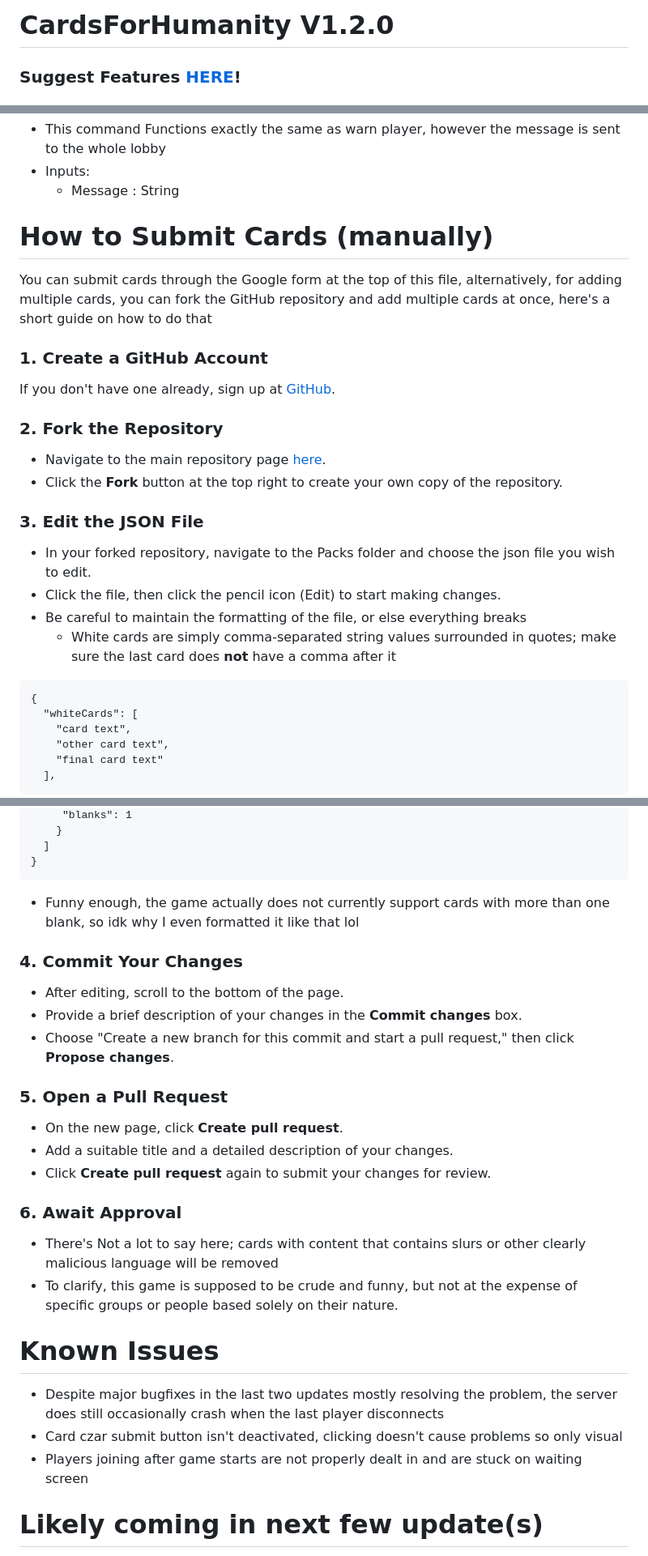
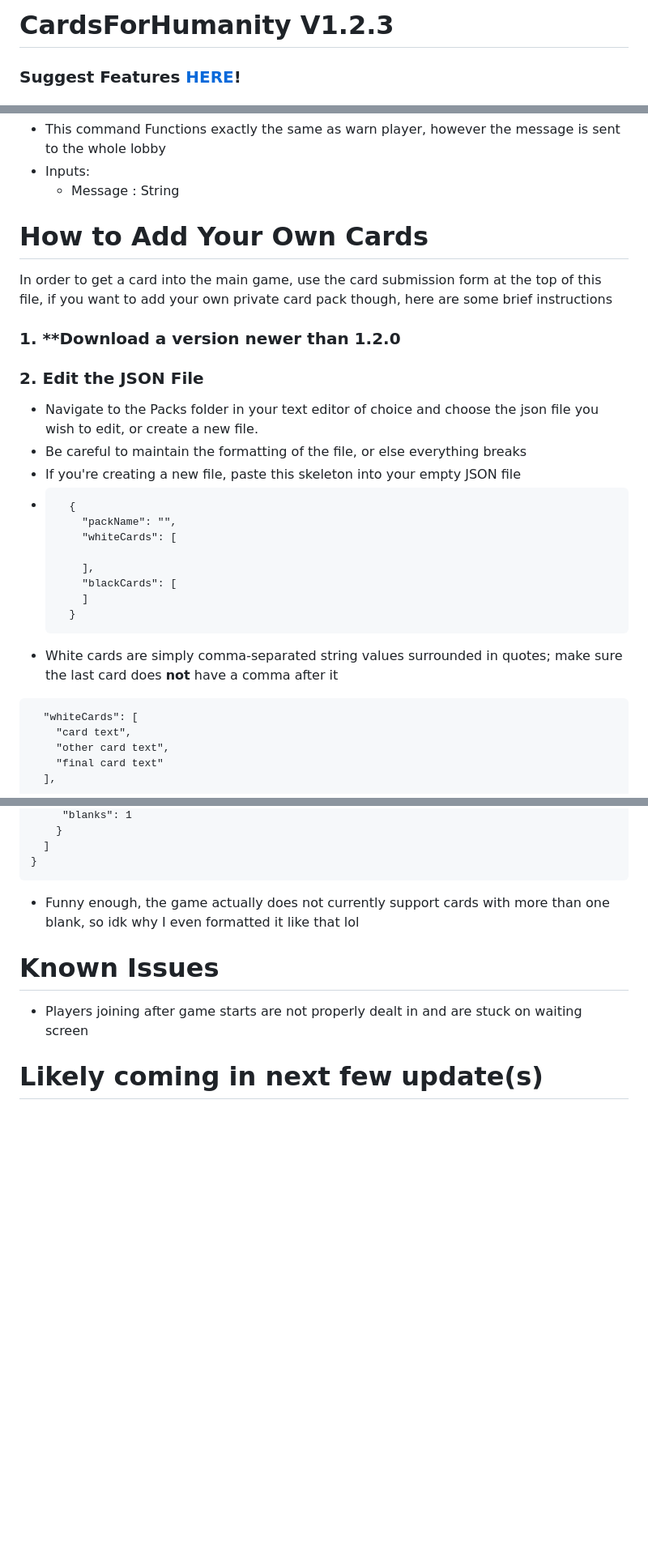
Before and after one commit to Foocett/CardsForHumanity, a Markdown page: README.md, 3 parts joined by grey strips. Shown: that part at 81% size. Rendered like a GitHub page; blank space fills up the shorter version.

````diff
--- a/README.md
+++ b/README.md
@@ -1,4 +1,4 @@
-# CardsForHumanity V1.2.0
+# CardsForHumanity V1.2.3
 ### __Suggest Features [HERE](https://forms.gle/wMJ3wAkWuBf9xk5c6)!__
 ### __Submit Cards [HERE](https://forms.gle/JD7iUcmttC9GB4gU6)!__ (Read submission rules at the bottom of this file before submitting)
 _____
@@ -145,24 +145,26 @@ Here is a brief list of all of them
   - Inputs:
       - Message : String
 
-# How to Submit Cards (manually)
-You can submit cards through the Google form at the top of this file, alternatively, for adding multiple cards, you can fork the
-GitHub repository and add multiple cards at once, here's a short guide on how to do that
+# How to Add Your Own Cards
+In order to get a card into the main game, use the card submission form at the top of this file, if you want to add your own private card pack
+though, here are some brief instructions
+### 1. **Download a version newer than 1.2.0
+### 2. **Edit the JSON File**
+- Navigate to the Packs folder in your text editor of choice and choose the json file you wish to edit, or create a new file.
+- Be careful to maintain the formatting of the file, or else everything breaks
+- If you're creating a new file, paste this skeleton into your empty JSON file
+- ```
+    {
+      "packName": "",
+      "whiteCards": [
 
-### 1. **Create a GitHub Account**
-If you don't have one already, sign up at [GitHub](https://github.com).
-
-### 2. **Fork the Repository**
-- Navigate to the main repository page [here](https://github.com/Foocett/CardsForHumanity).
-- Click the **Fork** button at the top right to create your own copy of the repository.
-
-### 3. **Edit the JSON File**
-- In your forked repository, navigate to the Packs folder and choose the json file you wish to edit.
-- Click the file, then click the pencil icon (Edit) to start making changes.
-- Be careful to maintain the formatting of the file, or else everything breaks
-  - White cards are simply comma-separated string values surrounded in quotes; make sure the last card does **not** have a comma after it
+      ],
+      "blackCards": [
+      ]
+    }
+  ```
+- White cards are simply comma-separated string values surrounded in quotes; make sure the last card does **not** have a comma after it
 ```
-{
   "whiteCards": [
     "card text",
     "other card text",
@@ -189,24 +191,7 @@ If you don't have one already, sign up at [GitHub](https://github.com).
 ```
   - Funny enough, the game actually does not currently support cards with more than one blank, so idk why I even formatted it like that lol
 
-### 4. **Commit Your Changes**
-- After editing, scroll to the bottom of the page.
-- Provide a brief description of your changes in the **Commit changes** box.
-- Choose "Create a new branch for this commit and start a pull request," then click **Propose changes**.
-
-### 5. **Open a Pull Request**
-- On the new page, click **Create pull request**.
-- Add a suitable title and a detailed description of your changes.
-- Click **Create pull request** again to submit your changes for review.
-
-### 6. **Await Approval**
- - There's Not a lot to say here; cards with content that contains slurs or other clearly malicious language will be removed
- - To clarify, this game is supposed to be crude and funny, but not at the expense of specific groups or people based solely on their nature.
-
-
 # Known Issues
-- Despite major bugfixes in the last two updates mostly resolving the problem, the server does still occasionally crash when the last player disconnects
-- Card czar submit button isn't deactivated, clicking doesn't cause problems so only visual
 - Players joining after game starts are not properly dealt in and are stuck on waiting screen
 
 # Likely coming in next few update(s)
````
